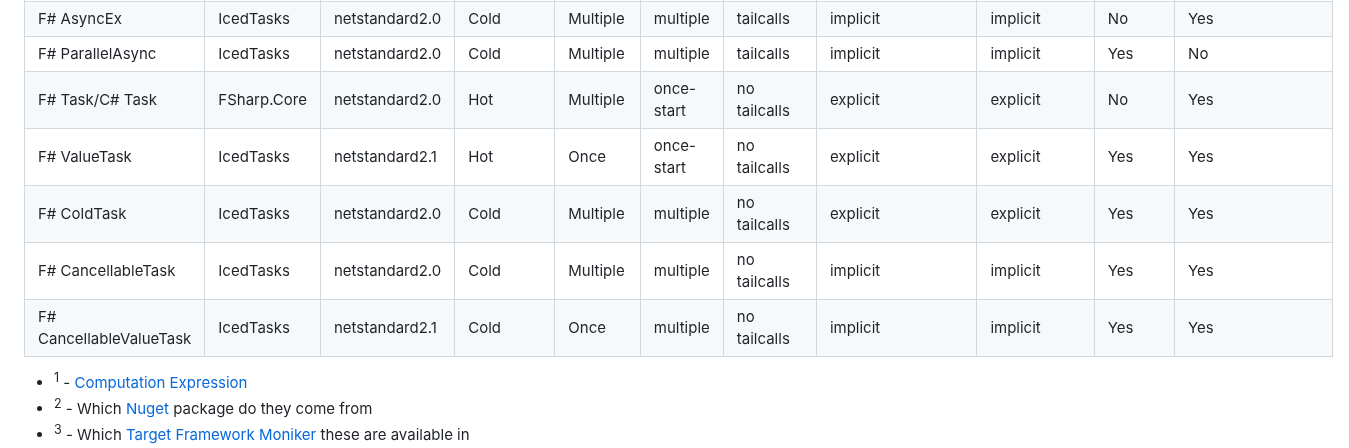
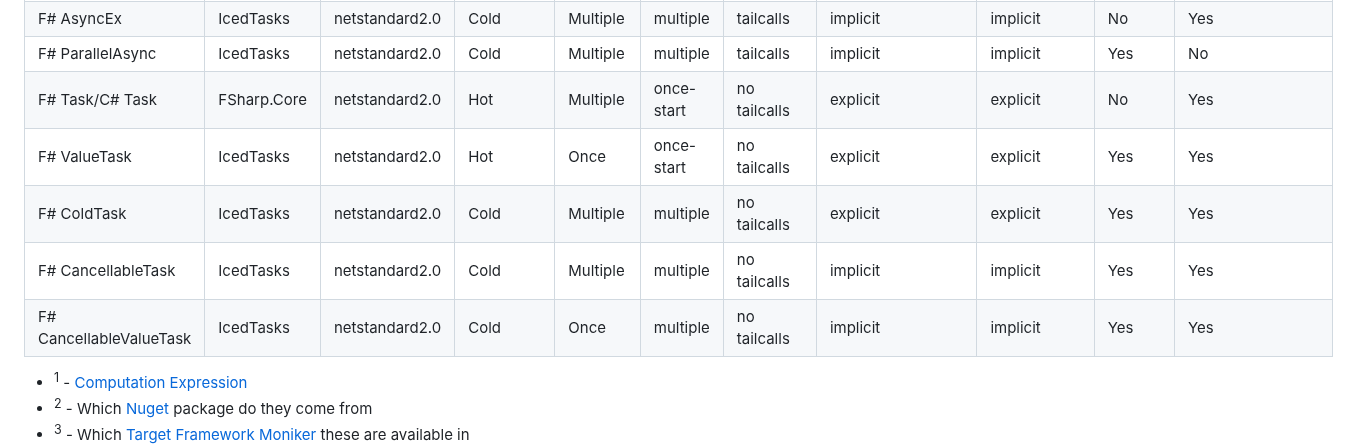
Before and after one commit to TheAngryByrd/IcedTasks, a Markdown page: README.md, the part around the change. GitHub-like rendering.

```diff
--- a/README.md
+++ b/README.md
@@ -44,10 +44,10 @@ This library contains additional [computation expressions](https://docs.microsof
 | F# AsyncEx                         | IcedTasks           | netstandard2.0  | Cold                 | Multiple                     | multiple                | tailcalls             | implicit                                  | implicit                        | No                                    | Yes                                |
 | F# ParallelAsync                   | IcedTasks           | netstandard2.0  | Cold                 | Multiple                     | multiple                | tailcalls             | implicit                                  | implicit                        | Yes                                   | No                                 |
 | F# Task/C# Task                    | FSharp.Core         | netstandard2.0  | Hot                  | Multiple                     | once-start              | no tailcalls          | explicit                                  | explicit                        | No                                    | Yes                                |
-| F# ValueTask                       | IcedTasks           | netstandard2.1  | Hot                  | Once                         | once-start              | no tailcalls          | explicit                                  | explicit                        | Yes                                   | Yes                                |
+| F# ValueTask                       | IcedTasks           | netstandard2.0  | Hot                  | Once                         | once-start              | no tailcalls          | explicit                                  | explicit                        | Yes                                   | Yes                                |
 | F# ColdTask                        | IcedTasks           | netstandard2.0  | Cold                 | Multiple                     | multiple                | no tailcalls          | explicit                                  | explicit                        | Yes                                   | Yes                                |
 | F# CancellableTask                 | IcedTasks           | netstandard2.0  | Cold                 | Multiple                     | multiple                | no tailcalls          | implicit                                  | implicit                        | Yes                                   | Yes                                |
-| F# CancellableValueTask            | IcedTasks           | netstandard2.1  | Cold                 | Once                         | multiple                | no tailcalls          | implicit                                  | implicit                        | Yes                                   | Yes                                |
+| F# CancellableValueTask            | IcedTasks           | netstandard2.0  | Cold                 | Once                         | multiple                | no tailcalls          | implicit                                  | implicit                        | Yes                                   | Yes                                |
 
 - <sup>1</sup> - [Computation Expression](https://learn.microsoft.com/en-us/dotnet/fsharp/language-reference/computation-expressions)
 - <sup>2</sup> - Which [Nuget](https://www.nuget.org/) package do they come from
```
Also changed, not shown: docsSrc/Explanations/Comparison-between-different-Async-types.md (+11 -9 lines).
